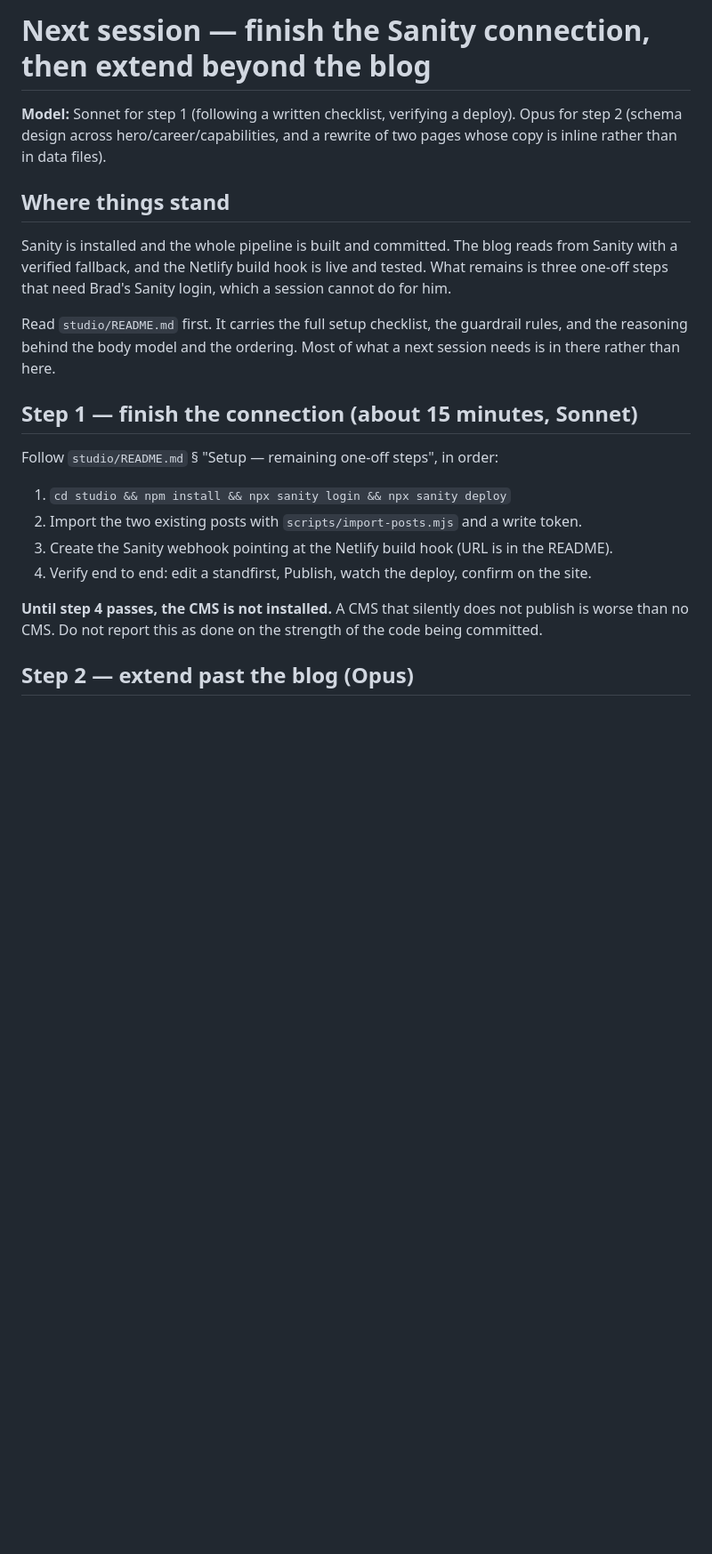
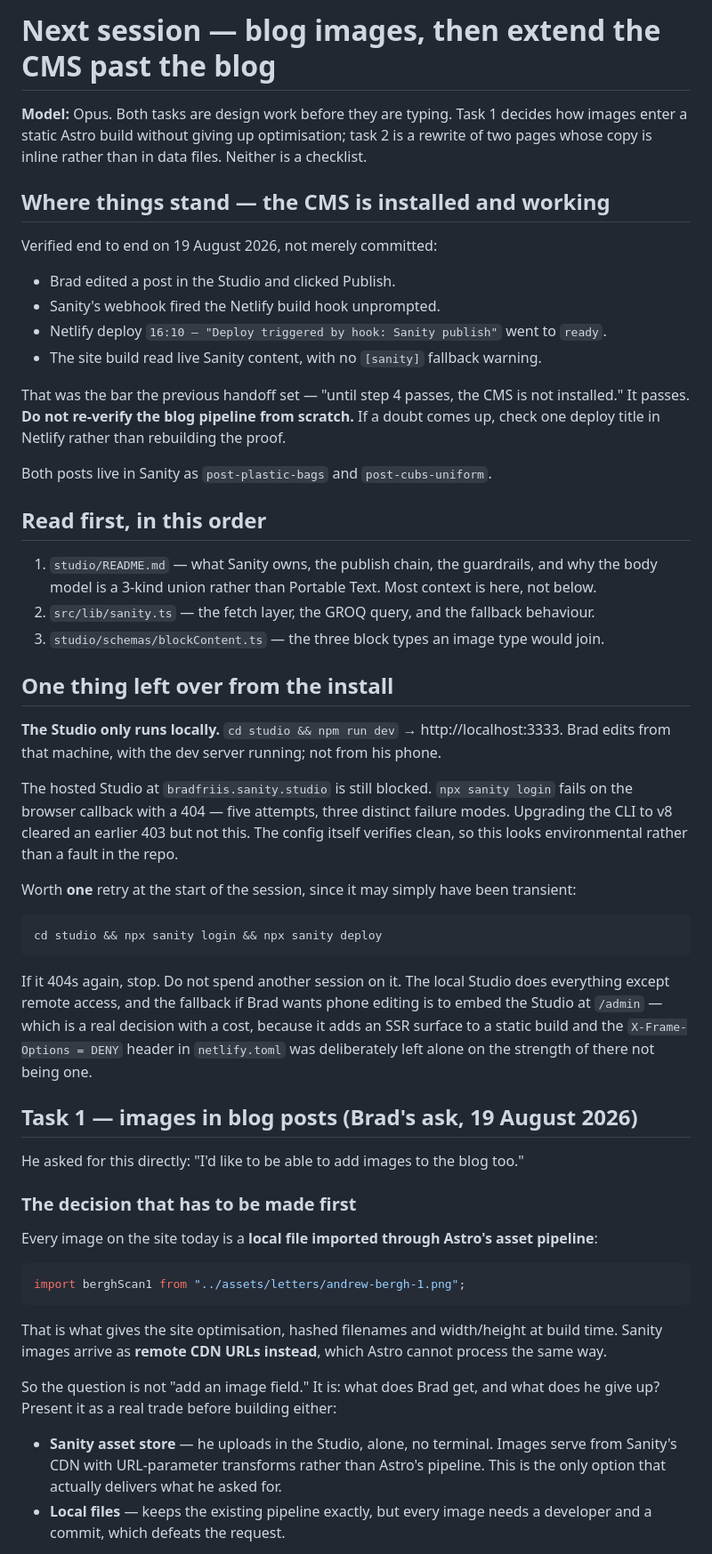
Before and after one commit to Clarity-EngineAI/Brad_Friis_Web_Portfolio, a Markdown page: NEXT-SESSION-PROMPT.md, the part around one of its changes. Shown at 89% size. Rendered like a GitHub page; blank space fills up the shorter version.

````diff
--- a/NEXT-SESSION-PROMPT.md
+++ b/NEXT-SESSION-PROMPT.md
@@ -1,30 +1,74 @@
-# Next session — finish the Sanity connection, then extend beyond the blog
+# Next session — blog images, then extend the CMS past the blog
 
-**Model:** Sonnet for step 1 (following a written checklist, verifying a deploy). Opus for
-step 2 (schema design across hero/career/capabilities, and a rewrite of two pages whose
-copy is inline rather than in data files).
+**Model:** Opus. Both tasks are design work before they are typing. Task 1 decides how
+images enter a static Astro build without giving up optimisation; task 2 is a rewrite of two
+pages whose copy is inline rather than in data files. Neither is a checklist.
 
-## Where things stand
+## Where things stand — the CMS is installed and working
 
-Sanity is installed and the whole pipeline is built and committed. The blog reads from
-Sanity with a verified fallback, and the Netlify build hook is live and tested. What
-remains is three one-off steps that need Brad's Sanity login, which a session cannot do
-for him.
+Verified end to end on 19 August 2026, not merely committed:
 
-Read `studio/README.md` first. It carries the full setup checklist, the guardrail rules,
-and the reasoning behind the body model and the ordering. Most of what a next session
-needs is in there rather than here.
+- Brad edited a post in the Studio and clicked Publish.
+- Sanity's webhook fired the Netlify build hook unprompted.
+- Netlify deploy `16:10 — "Deploy triggered by hook: Sanity publish"` went to `ready`.
+- The site build read live Sanity content, with no `[sanity]` fallback warning.
 
-## Step 1 — finish the connection (about 15 minutes, Sonnet)
+That was the bar the previous handoff set — "until step 4 passes, the CMS is not installed."
+It passes. **Do not re-verify the blog pipeline from scratch.** If a doubt comes up, check
+one deploy title in Netlify rather than rebuilding the proof.
 
-Follow `studio/README.md` § "Setup — remaining one-off steps", in order:
+Both posts live in Sanity as `post-plastic-bags` and `post-cubs-uniform`.
 
-1. `cd studio && npm install && npx sanity login && npx sanity deploy`
-2. Import the two existing posts with `scripts/import-posts.mjs` and a write token.
-3. Create the Sanity webhook pointing at the Netlify build hook (URL is in the README).
-4. Verify end to end: edit a standfirst, Publish, watch the deploy, confirm on the site.
+## Read first, in this order
 
-**Until step 4 passes, the CMS is not installed.** A CMS that silently does not publish is
-worse than no CMS. Do not report this as done on the strength of the code being committed.
+1. `studio/README.md` — what Sanity owns, the publish chain, the guardrails, and why the
+   body model is a 3-kind union rather than Portable Text. Most context is here, not below.
+2. `src/lib/sanity.ts` — the fetch layer, the GROQ query, and the fallback behaviour.
+3. `studio/schemas/blockContent.ts` — the three block types an image type would join.
 
-## Step 2 — extend past the blog (Opus)
+## One thing left over from the install
+
+**The Studio only runs locally.** `cd studio && npm run dev` → http://localhost:3333.
+Brad edits from that machine, with the dev server running; not from his phone.
+
+The hosted Studio at `bradfriis.sanity.studio` is still blocked. `npx sanity login` fails on
+the browser callback with a 404 — five attempts, three distinct failure modes. Upgrading the
+CLI to v8 cleared an earlier 403 but not this. The config itself verifies clean, so this
+looks environmental rather than a fault in the repo.
+
+Worth **one** retry at the start of the session, since it may simply have been transient:
+
+```
+cd studio && npx sanity login && npx sanity deploy
+```
+
+If it 404s again, stop. Do not spend another session on it. The local Studio does everything
+except remote access, and the fallback if Brad wants phone editing is to embed the Studio at
+`/admin` — which is a real decision with a cost, because it adds an SSR surface to a static
+build and the `X-Frame-Options = DENY` header in `netlify.toml` was deliberately left alone
+on the strength of there not being one.
+
+## Task 1 — images in blog posts (Brad's ask, 19 August 2026)
+
+He asked for this directly: "I'd like to be able to add images to the blog too."
+
+### The decision that has to be made first
+
+Every image on the site today is a **local file imported through Astro's asset pipeline**:
+
+```ts
+import berghScan1 from "../assets/letters/andrew-bergh-1.png";
+```
+
+That is what gives the site optimisation, hashed filenames and width/height at build time.
+Sanity images arrive as **remote CDN URLs instead**, which Astro cannot process the same way.
+
+So the question is not "add an image field." It is: what does Brad get, and what does he
+give up? Present it as a real trade before building either:
+
+- **Sanity asset store** — he uploads in the Studio, alone, no terminal. Images serve from
+  Sanity's CDN with URL-parameter transforms rather than Astro's pipeline. This is the only
+  option that actually delivers what he asked for.
+- **Local files** — keeps the existing pipeline exactly, but every image needs a developer
+  and a commit, which defeats the request.
+
````
Also changed, not shown: other parts of NEXT-SESSION-PROMPT.md (+69 -30 lines).
